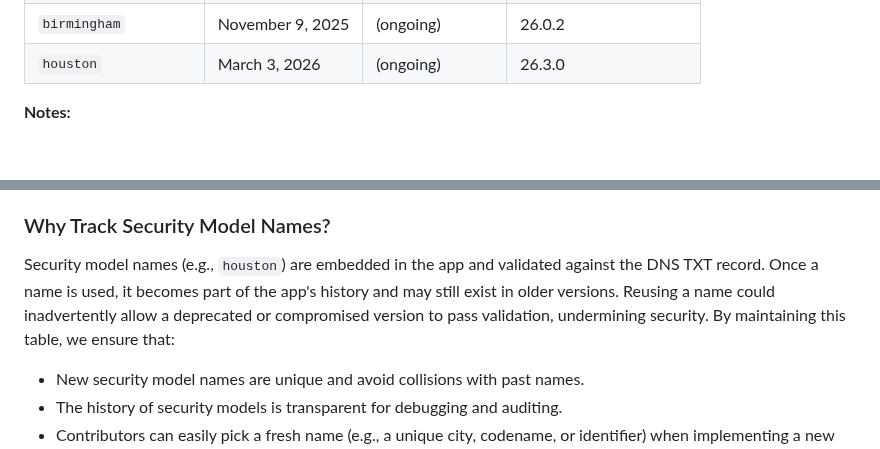
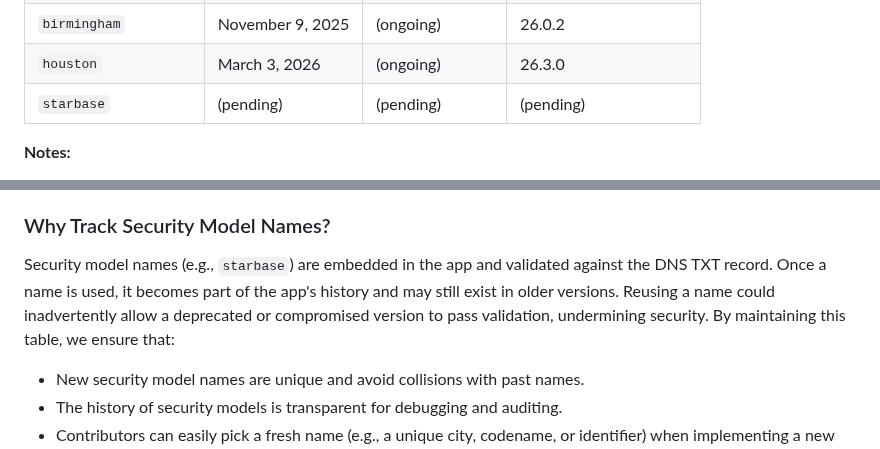
Before and after one commit to jarilammi/lutheran.radio, a Markdown page: README.md, 2 parts joined by grey strips. Drawn GitHub-style; blank space fills up the shorter version.

````diff
--- a/README.md
+++ b/README.md
@@ -231,6 +231,7 @@ To prevent naming collisions and maintain a clear history of security models, th
 | `atlanta`           | October 6, 2025    | (ongoing)          | 26.0.1                 |
 | `birmingham`        | November 9, 2025   | (ongoing)          | 26.0.2                 |
 | `houston`           | March 3, 2026      | (ongoing)          | 26.3.0                 |
+| `starbase`          | (pending)          | (pending)          | (pending)              |
 
 **Notes:**
 - **Valid From:** The date when the security model was first published to the App Store.
@@ -248,7 +249,7 @@ When introducing a new security model:
 
 ### Why Track Security Model Names?
 
-Security model names (e.g., ```houston```) are embedded in the app and validated against the DNS TXT record. Once a name is used, it becomes part of the app's history and may still exist in older versions. Reusing a name could inadvertently allow a deprecated or compromised version to pass validation, undermining security. By maintaining this table, we ensure that:
+Security model names (e.g., ```starbase```) are embedded in the app and validated against the DNS TXT record. Once a name is used, it becomes part of the app's history and may still exist in older versions. Reusing a name could inadvertently allow a deprecated or compromised version to pass validation, undermining security. By maintaining this table, we ensure that:
 
 - New security model names are unique and avoid collisions with past names.
 - The history of security models is transparent for debugging and auditing.
````
Also changed, not shown: other parts of README.md (+5 -5 lines), CODING_AGENT.md (+3 -3 lines).
